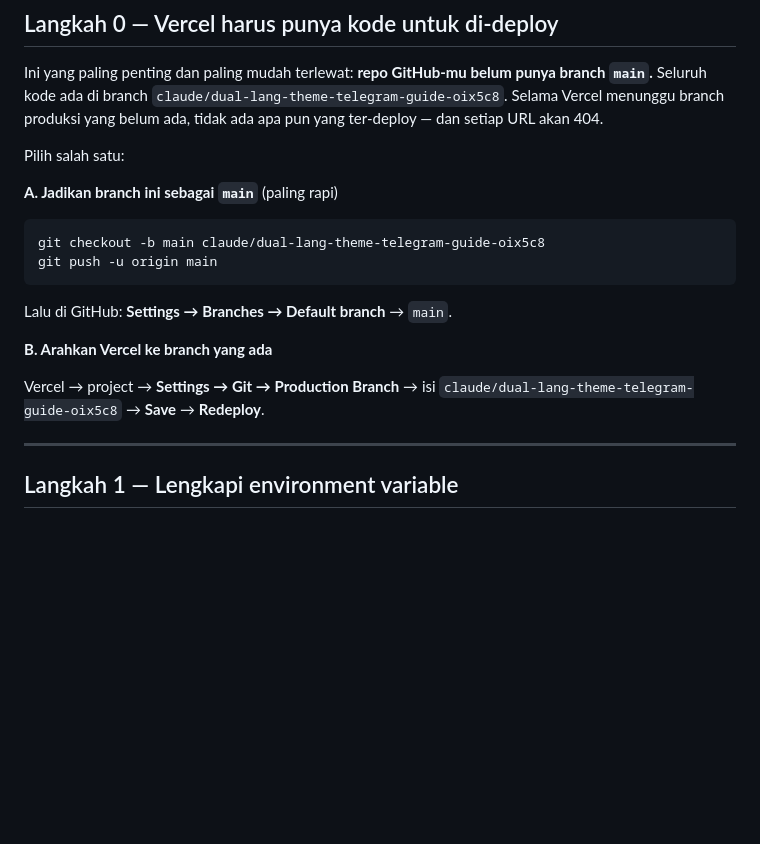
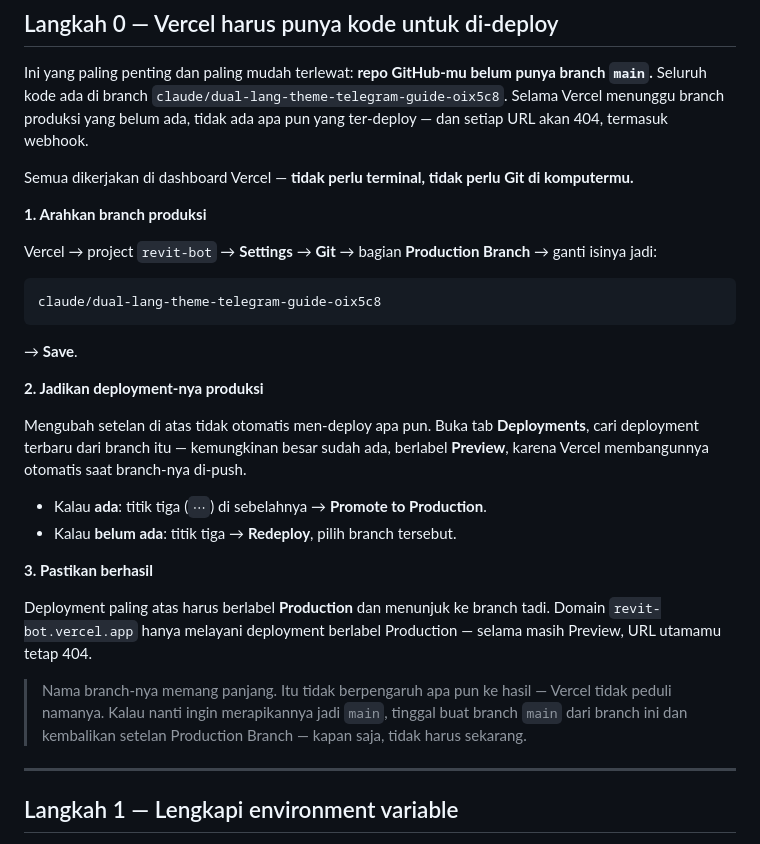
Before and after one commit to baguscandrautamamr/REVIT__BOT, a Markdown page: docs/SETUP-LANGKAH.md, the part around the change. Rendered like a GitHub page; blank space fills up the shorter version.

Commit message:
Ubah Langkah 0 jadi jalur dashboard Vercel, tanpa terminal
Perintah git di langkah pertama tidak menyebutkan harus dijalankan di mana,
dan mengasumsikan repo sudah ter-clone di komputer pengguna. Diganti dengan
urutan klik di dashboard Vercel: set Production Branch, lalu promote/redeploy
deployment-nya — ditambah alasan kenapa mengubah setelan saja tidak cukup
(domain hanya melayani deployment berlabel Production).

Co-Authored-By: Claude Opus 5 <noreply@anthropic.com>
Claude-Session: https://claude.ai/code/session_01S4AhomNZSMpPiwWcudEGnF

````diff
--- a/docs/SETUP-LANGKAH.md
+++ b/docs/SETUP-LANGKAH.md
@@ -29,22 +29,42 @@ tidak dipakai. Tidak perlu diutak-atik lagi.
 Ini yang paling penting dan paling mudah terlewat: **repo GitHub-mu belum punya
 branch `main`.** Seluruh kode ada di branch `claude/dual-lang-theme-telegram-guide-oix5c8`.
 Selama Vercel menunggu branch produksi yang belum ada, tidak ada apa pun yang
-ter-deploy — dan setiap URL akan 404.
+ter-deploy — dan setiap URL akan 404, termasuk webhook.
 
-Pilih salah satu:
+Semua dikerjakan di dashboard Vercel — **tidak perlu terminal, tidak perlu Git
+di komputermu.**
 
-**A. Jadikan branch ini sebagai `main`** (paling rapi)
+**1. Arahkan branch produksi**
 
-```bash
-git checkout -b main claude/dual-lang-theme-telegram-guide-oix5c8
-git push -u origin main
+Vercel → project `revit-bot` → **Settings** → **Git** → bagian
+**Production Branch** → ganti isinya jadi:
+
 ```
-Lalu di GitHub: **Settings → Branches → Default branch** → `main`.
+claude/dual-lang-theme-telegram-guide-oix5c8
+```
 
-**B. Arahkan Vercel ke branch yang ada**
+→ **Save**.
 
-Vercel → project → **Settings → Git → Production Branch** →
-isi `claude/dual-lang-theme-telegram-guide-oix5c8` → **Save** → **Redeploy**.
+**2. Jadikan deployment-nya produksi**
+
+Mengubah setelan di atas tidak otomatis men-deploy apa pun. Buka tab
+**Deployments**, cari deployment terbaru dari branch itu — kemungkinan besar
+sudah ada, berlabel **Preview**, karena Vercel membangunnya otomatis saat
+branch-nya di-push.
+
+- Kalau **ada**: titik tiga (`⋯`) di sebelahnya → **Promote to Production**.
+- Kalau **belum ada**: titik tiga → **Redeploy**, pilih branch tersebut.
+
+**3. Pastikan berhasil**
+
+Deployment paling atas harus berlabel **Production** dan menunjuk ke branch
+tadi. Domain `revit-bot.vercel.app` hanya melayani deployment berlabel
+Production — selama masih Preview, URL utamamu tetap 404.
+
+> Nama branch-nya memang panjang. Itu tidak berpengaruh apa pun ke hasil —
+> Vercel tidak peduli namanya. Kalau nanti ingin merapikannya jadi `main`,
+> tinggal buat branch `main` dari branch ini dan kembalikan setelan Production
+> Branch — kapan saja, tidak harus sekarang.
 
 ---
 
````
